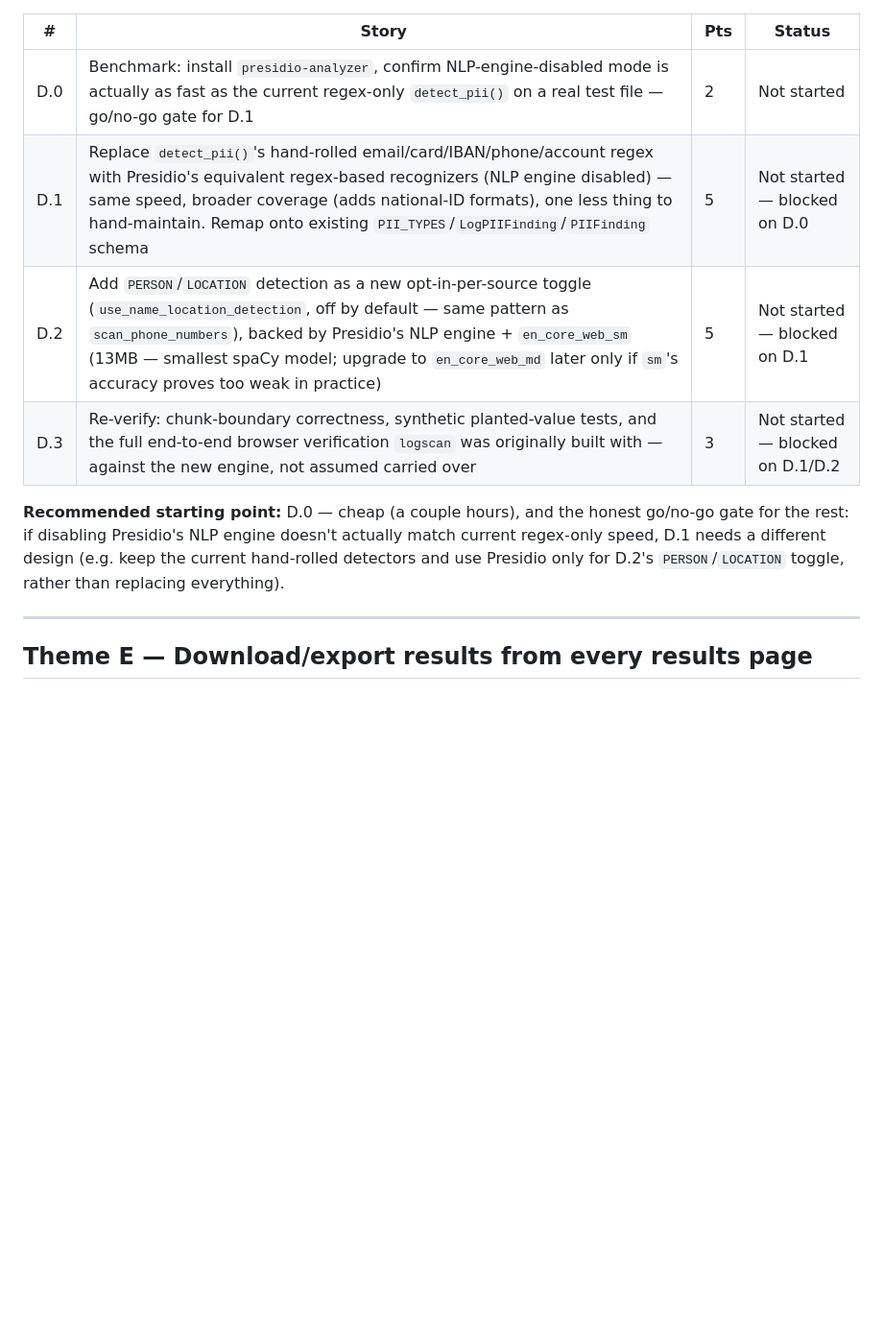
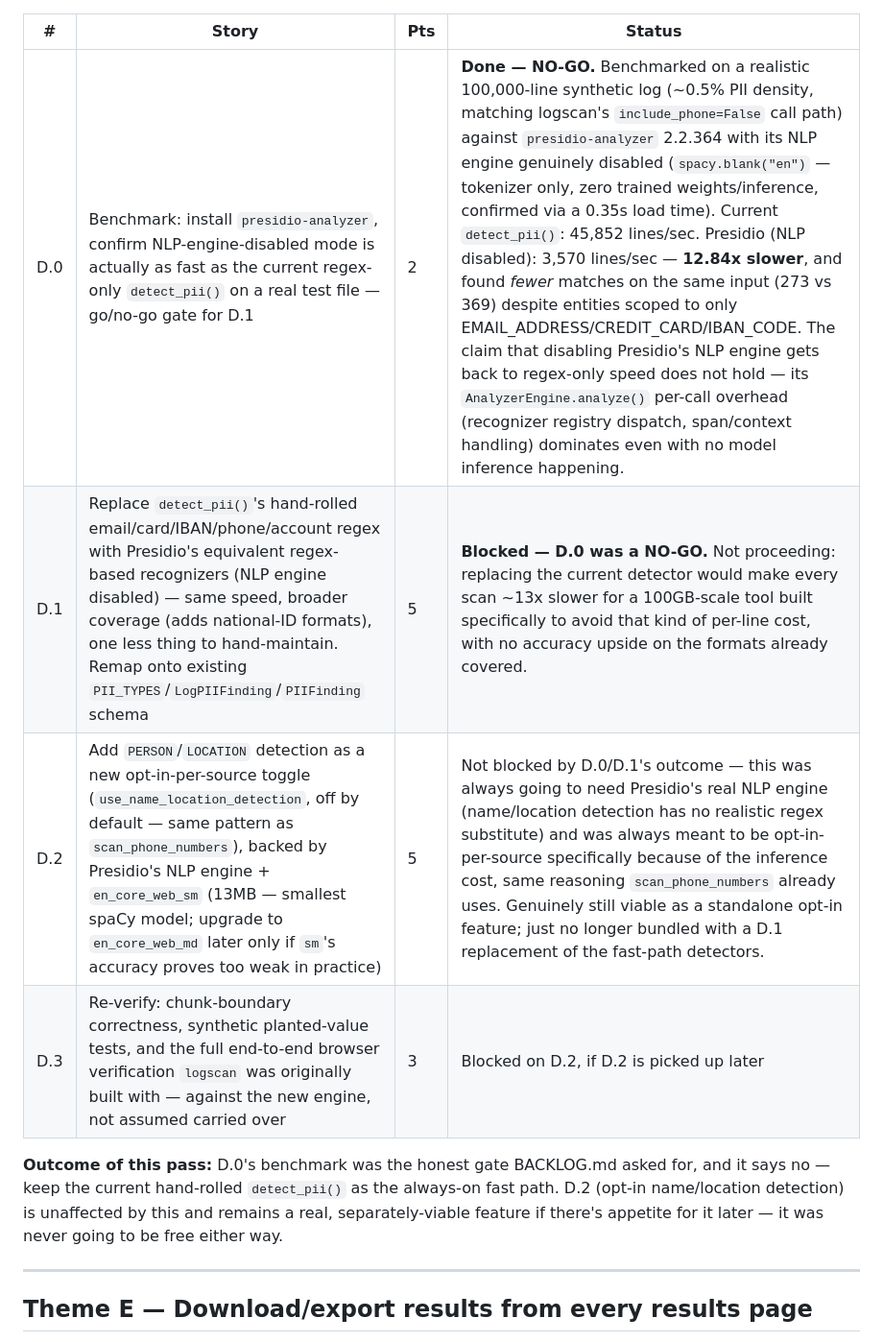
Before and after one commit to bgmaruthi13/CustomerSupportIntelligence, a Markdown page: BACKLOG.md, the part around the change. Shown at 96% size. GitHub-like rendering; blank space fills up the shorter version.

Commit message:
Benchmark Presidio vs current detect_pii() - D.0 result: NO-GO
Real benchmark, not assumed from docs (per D.0's own gating requirement):
100,000-line synthetic log, ~0.5% PII density, matching logscan's actual
include_phone=False call path. Current detect_pii(): 45,852 lines/sec.
presidio-analyzer 2.2.364 with its NLP engine genuinely disabled
(spacy.blank("en") - tokenizer only, zero trained weights, confirmed via
a 0.35s load time, not a real model load): 3,570 lines/sec - 12.84x
slower, and fewer matches found on the same input (273 vs 369) even
scoped to only the three overlapping entity types.

The claim that disabling Presidio's NLP engine recovers regex-only speed
doesn't hold - AnalyzerEngine.analyze()'s per-call overhead dominates
regardless of whether model inference runs. D.1 (replace detect_pii()
with Presidio) is blocked as a result - keeping the current hand-rolled
detector as the always-on fast path for 100GB-scale scanning. D.2
(opt-in PERSON/LOCATION detection) is unaffected by this outcome and
remains separately viable if picked up later.

Co-Authored-By: Claude Sonnet 5 <noreply@anthropic.com>

```diff
--- a/BACKLOG.md
+++ b/BACKLOG.md
@@ -116,16 +116,16 @@ just trusted from docs, the same rigor the rest of `logscan` was verified with.*
 
 | # | Story | Pts | Status |
 |---|---|---|---|
-| D.0 | Benchmark: install `presidio-analyzer`, confirm NLP-engine-disabled mode is actually as fast as the current regex-only `detect_pii()` on a real test file — go/no-go gate for D.1 | 2 | Not started |
-| D.1 | Replace `detect_pii()`'s hand-rolled email/card/IBAN/phone/account regex with Presidio's equivalent regex-based recognizers (NLP engine disabled) — same speed, broader coverage (adds national-ID formats), one less thing to hand-maintain. Remap onto existing `PII_TYPES`/`LogPIIFinding`/`PIIFinding` schema | 5 | Not started — blocked on D.0 |
-| D.2 | Add `PERSON`/`LOCATION` detection as a new opt-in-per-source toggle (`use_name_location_detection`, off by default — same pattern as `scan_phone_numbers`), backed by Presidio's NLP engine + `en_core_web_sm` (13MB — smallest spaCy model; upgrade to `en_core_web_md` later only if `sm`'s accuracy proves too weak in practice) | 5 | Not started — blocked on D.1 |
-| D.3 | Re-verify: chunk-boundary correctness, synthetic planted-value tests, and the full end-to-end browser verification `logscan` was originally built with — against the new engine, not assumed carried over | 3 | Not started — blocked on D.1/D.2 |
+| D.0 | Benchmark: install `presidio-analyzer`, confirm NLP-engine-disabled mode is actually as fast as the current regex-only `detect_pii()` on a real test file — go/no-go gate for D.1 | 2 | **Done — NO-GO.** Benchmarked on a realistic 100,000-line synthetic log (~0.5% PII density, matching logscan's `include_phone=False` call path) against `presidio-analyzer` 2.2.364 with its NLP engine genuinely disabled (`spacy.blank("en")` — tokenizer only, zero trained weights/inference, confirmed via a 0.35s load time). Current `detect_pii()`: 45,852 lines/sec. Presidio (NLP disabled): 3,570 lines/sec — **12.84x slower**, and found *fewer* matches on the same input (273 vs 369) despite entities scoped to only EMAIL_ADDRESS/CREDIT_CARD/IBAN_CODE. The claim that disabling Presidio's NLP engine gets back to regex-only speed does not hold — its `AnalyzerEngine.analyze()` per-call overhead (recognizer registry dispatch, span/context handling) dominates even with no model inference happening. |
+| D.1 | Replace `detect_pii()`'s hand-rolled email/card/IBAN/phone/account regex with Presidio's equivalent regex-based recognizers (NLP engine disabled) — same speed, broader coverage (adds national-ID formats), one less thing to hand-maintain. Remap onto existing `PII_TYPES`/`LogPIIFinding`/`PIIFinding` schema | 5 | **Blocked — D.0 was a NO-GO.** Not proceeding: replacing the current detector would make every scan ~13x slower for a 100GB-scale tool built specifically to avoid that kind of per-line cost, with no accuracy upside on the formats already covered. |
+| D.2 | Add `PERSON`/`LOCATION` detection as a new opt-in-per-source toggle (`use_name_location_detection`, off by default — same pattern as `scan_phone_numbers`), backed by Presidio's NLP engine + `en_core_web_sm` (13MB — smallest spaCy model; upgrade to `en_core_web_md` later only if `sm`'s accuracy proves too weak in practice) | 5 | Not blocked by D.0/D.1's outcome — this was always going to need Presidio's real NLP engine (name/location detection has no realistic regex substitute) and was always meant to be opt-in-per-source specifically because of the inference cost, same reasoning `scan_phone_numbers` already uses. Genuinely still viable as a standalone opt-in feature; just no longer bundled with a D.1 replacement of the fast-path detectors. |
+| D.3 | Re-verify: chunk-boundary correctness, synthetic planted-value tests, and the full end-to-end browser verification `logscan` was originally built with — against the new engine, not assumed carried over | 3 | Blocked on D.2, if D.2 is picked up later |
 
-**Recommended starting point:** D.0 — cheap (a couple hours), and the honest
-go/no-go gate for the rest: if disabling Presidio's NLP engine doesn't actually
-match current regex-only speed, D.1 needs a different design (e.g. keep the current
-hand-rolled detectors and use Presidio only for D.2's `PERSON`/`LOCATION` toggle,
-rather than replacing everything).
+**Outcome of this pass:** D.0's benchmark was the honest gate BACKLOG.md asked
+for, and it says no — keep the current hand-rolled `detect_pii()` as the
+always-on fast path. D.2 (opt-in name/location detection) is unaffected by this
+and remains a real, separately-viable feature if there's appetite for it later —
+it was never going to be free either way.
 
 ---
 
```
